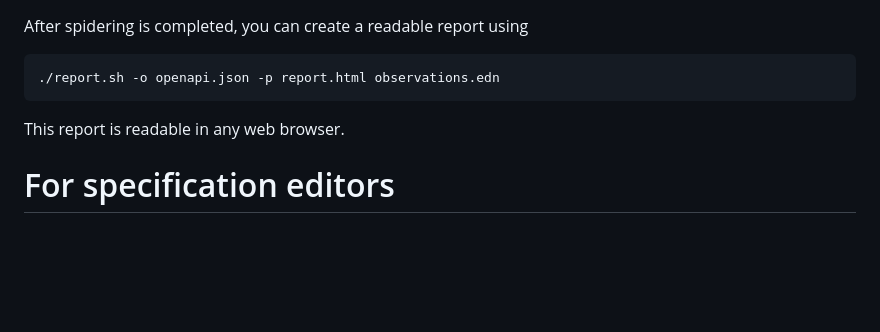
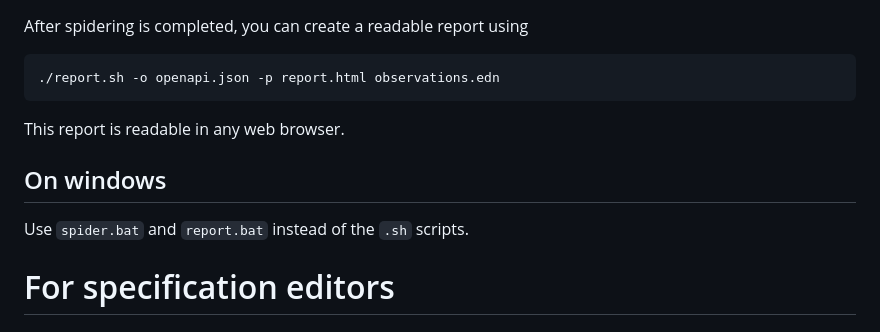
Before and after one commit to SURFnet/apie, a Markdown page: README.md, the part around the change. Drawn GitHub-style; blank space fills up the shorter version.

Commit message:
Windows note

```diff
--- a/README.md
+++ b/README.md
@@ -85,6 +85,10 @@ After spidering is completed, you can create a readable report using
 
 This report is readable in any web browser.
 
+## On windows
+
+Use `spider.bat` and `report.bat` instead of the `.sh` scripts.
+
 # For specification editors
 
 ## Profiles
```
